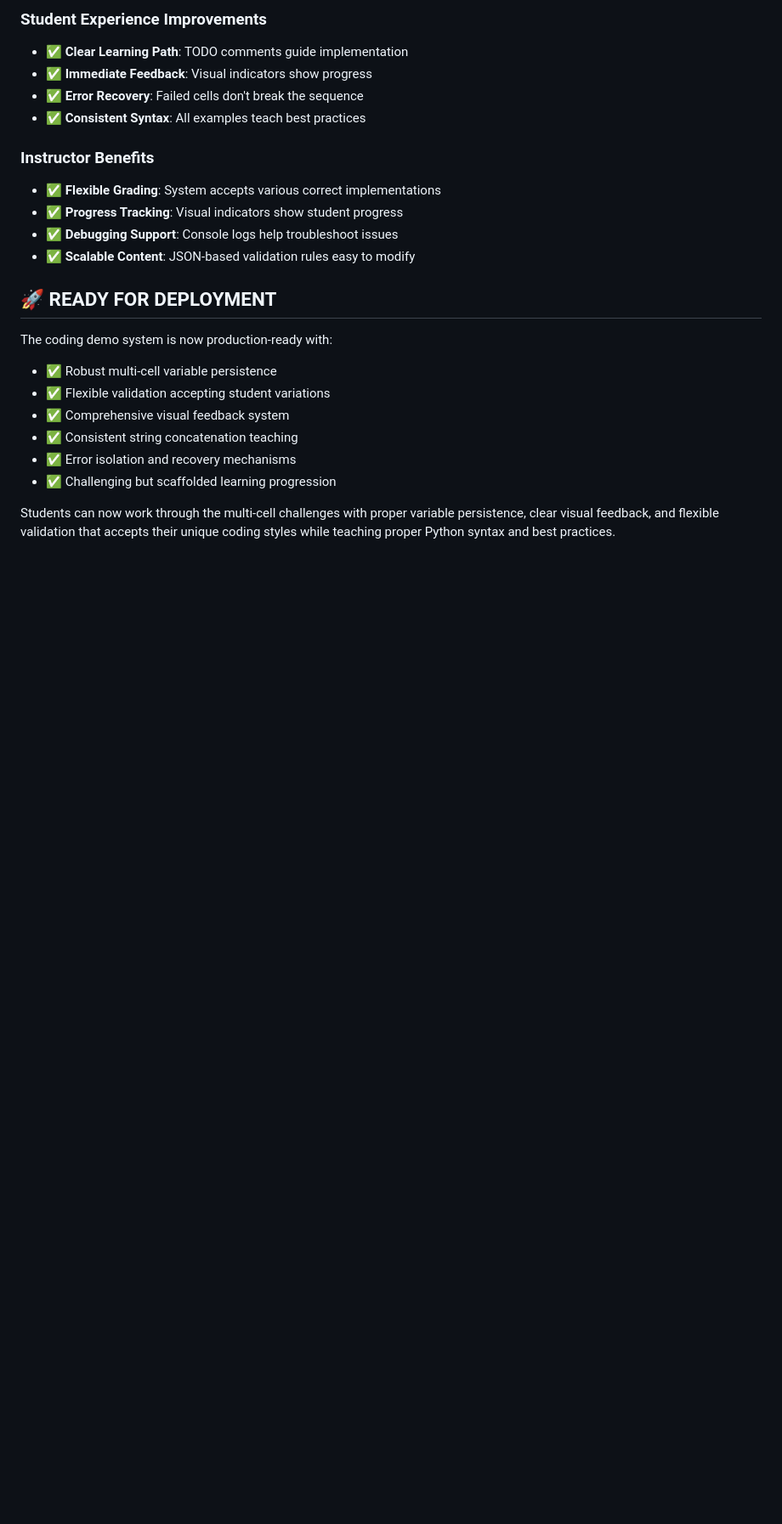
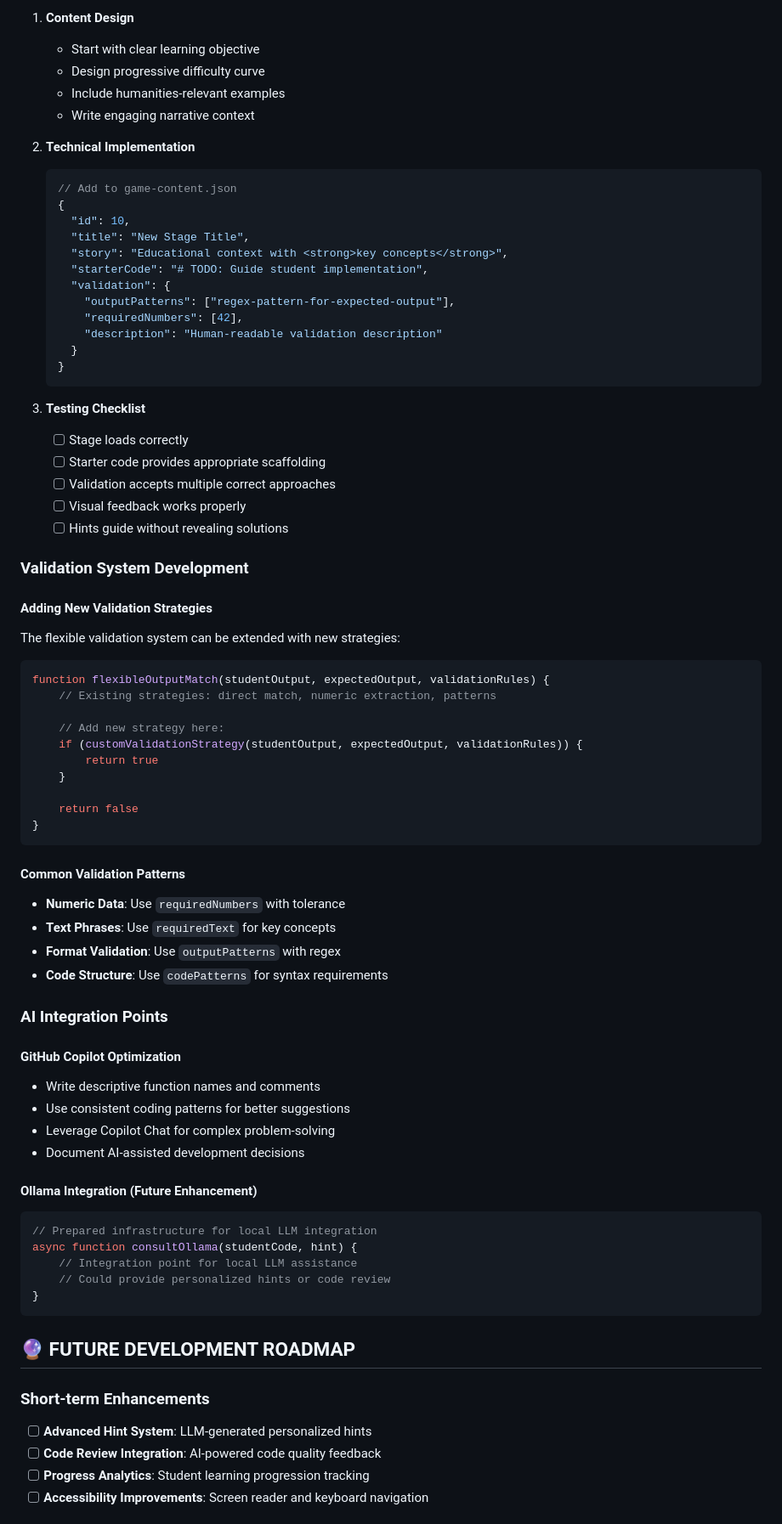
Before and after one commit to lucidbard/AICodePedagogy, a Markdown page: IMPLEMENTATION_SUMMARY.md, the part around one of its changes. Shown at 85% size. Rendered like a GitHub page; blank space fills up the shorter version.

````diff
--- a/IMPLEMENTATION_SUMMARY.md
+++ b/IMPLEMENTATION_SUMMARY.md
@@ -214,24 +225,79 @@ Progress Tracking (successful cell recording)
 
-### **Student Experience Improvements**
-- ✅ **Clear Learning Path**: TODO comments guide implementation
-- ✅ **Immediate Feedback**: Visual indicators show progress
-- ✅ **Error Recovery**: Failed cells don't break the sequence
-- ✅ **Consistent Syntax**: All examples teach best practices
+1. **Content Design**
+   - Start with clear learning objective
+   - Design progressive difficulty curve
+   - Include humanities-relevant examples
+   - Write engaging narrative context
 
-### **Instructor Benefits**
-- ✅ **Flexible Grading**: System accepts various correct implementations
-- ✅ **Progress Tracking**: Visual indicators show student progress
-- ✅ **Debugging Support**: Console logs help troubleshoot issues
-- ✅ **Scalable Content**: JSON-based validation rules easy to modify
+2. **Technical Implementation**
+   ```json
+   // Add to game-content.json
+   {
+     "id": 10,
+     "title": "New Stage Title",
+     "story": "Educational context with <strong>key concepts</strong>",
+     "starterCode": "# TODO: Guide student implementation",
+     "validation": {
+       "outputPatterns": ["regex-pattern-for-expected-output"],
+       "requiredNumbers": [42],
+       "description": "Human-readable validation description"
+     }
+   }
+   ```
 
-## 🚀 **READY FOR DEPLOYMENT**
+3. **Testing Checklist**
+   - [ ] Stage loads correctly
+   - [ ] Starter code provides appropriate scaffolding
+   - [ ] Validation accepts multiple correct approaches
+   - [ ] Visual feedback works properly
+   - [ ] Hints guide without revealing solutions
 
-The coding demo system is now production-ready with:
-- ✅ Robust multi-cell variable persistence
-- ✅ Flexible validation accepting student variations
-- ✅ Comprehensive visual feedback system
-- ✅ Consistent string concatenation teaching
-- ✅ Error isolation and recovery mechanisms
-- ✅ Challenging but scaffolded learning progression
+### **Validation System Development**
 
-Students can now work through the multi-cell challenges with proper variable persistence, clear visual feedback, and flexible validation that accepts their unique coding styles while teaching proper Python syntax and best practices.
+#### **Adding New Validation Strategies**
+The flexible validation system can be extended with new strategies:
+
+```javascript
+function flexibleOutputMatch(studentOutput, expectedOutput, validationRules) {
+    // Existing strategies: direct match, numeric extraction, patterns
+
+    // Add new strategy here:
+    if (customValidationStrategy(studentOutput, expectedOutput, validationRules)) {
+        return true
+    }
+
+    return false
+}
+```
+
+#### **Common Validation Patterns**
+- **Numeric Data**: Use `requiredNumbers` with tolerance
+- **Text Phrases**: Use `requiredText` for key concepts
+- **Format Validation**: Use `outputPatterns` with regex
+- **Code Structure**: Use `codePatterns` for syntax requirements
+
+### **AI Integration Points**
+
+#### **GitHub Copilot Optimization**
+- Write descriptive function names and comments
+- Use consistent coding patterns for better suggestions
+- Leverage Copilot Chat for complex problem-solving
+- Document AI-assisted development decisions
+
+#### **Ollama Integration** (Future Enhancement)
+```javascript
+// Prepared infrastructure for local LLM integration
+async function consultOllama(studentCode, hint) {
+    // Integration point for local LLM assistance
+    // Could provide personalized hints or code review
+}
+```
+
+## 🔮 **FUTURE DEVELOPMENT ROADMAP**
+
+### **Short-term Enhancements**
+- [ ] **Advanced Hint System**: LLM-generated personalized hints
+- [ ] **Code Review Integration**: AI-powered code quality feedback
+- [ ] **Progress Analytics**: Student learning progression tracking
+- [ ] **Accessibility Improvements**: Screen reader and keyboard navigation
+
````
Also changed, not shown: other parts of IMPLEMENTATION_SUMMARY.md (+131 -52 lines).
